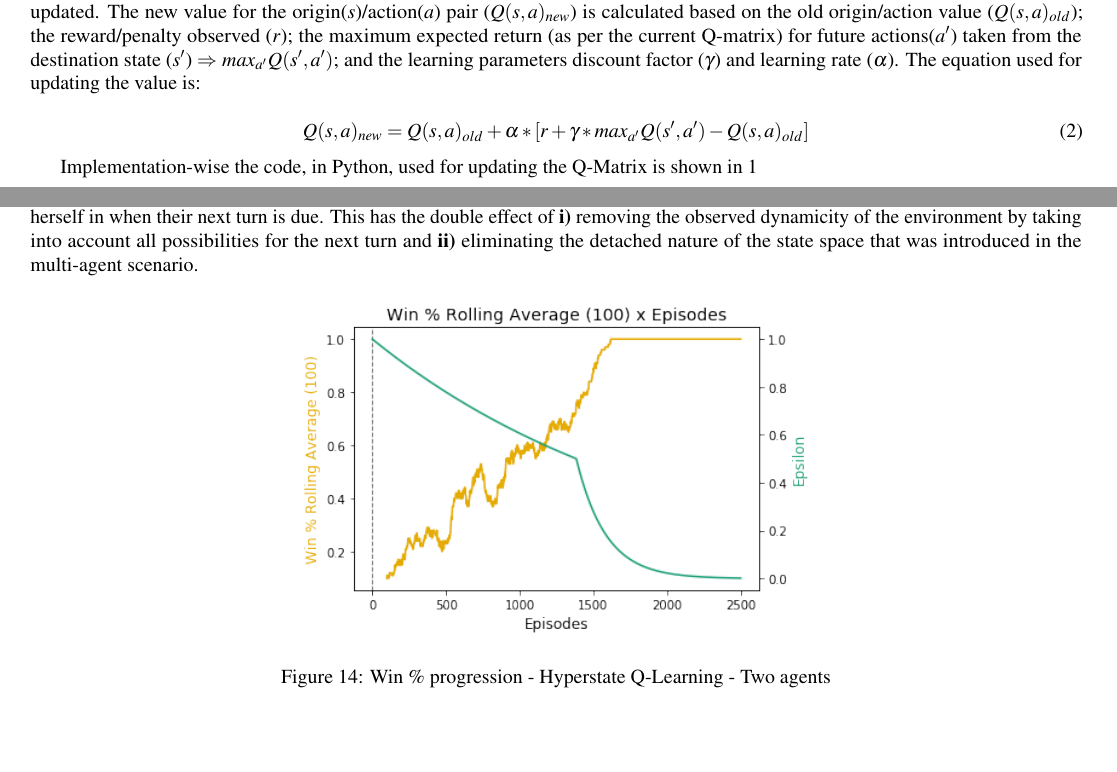
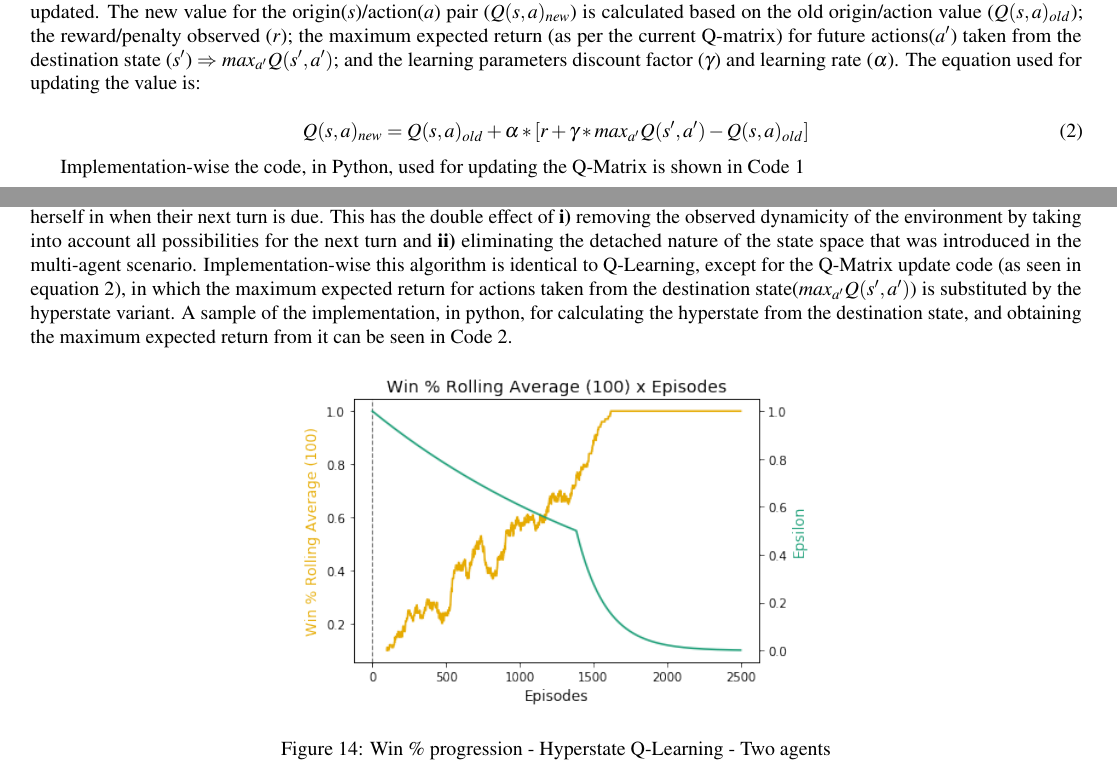
Before and after one commit to melloflavio/2019-SoftwareAgents-CW, a LaTeX document (report/report.tex): two parts of pages 4 and 10 of 11, joined at a grey line, cut so that both start at the same text, the shorter picture padded with empty space. Compiled offline with pdfLaTeX.

```diff
--- a/report/report.tex
+++ b/report/report.tex
@@ -38,6 +38,7 @@
 \renewcommand*\ttdefault{txtt}         % a nicer typewriter font
 \usepackage{cite}                      % needed to automatically sort the references
 
+\renewcommand{\lstlistingname}{Code}% Listing -> Code => https://tex.stackexchange.com/questions/64839/how-to-change-listing-caption
 
 \title{Suitability Study of Reinforcement Learning Techniques to Solve a Two-Agent Cooperative Game}
 % \date{2019-0}
@@ -186,11 +187,11 @@
 \section{Q-Matrix Update Cycle}
     Central to the Q-Learning algorithm is the Q-Matrix update cycle. After each step taken by an agent, it's associated Q-Matrix is updated. The new value for the origin($s$)/action($a$) pair ($Q(s,a)_{new}$) is calculated based on the old origin/action value ($Q(s,a)_{old}$); the reward/penalty observed ($r$); the maximum expected return (as per the current Q-matrix) for future actions($a'$) taken from the destination state ($s'$) $\Rightarrow$ $max_{a'} Q(s',a')$; and the learning parameters discount factor ($\gamma$) and learning rate ($\alpha$). The equation used for updating the value is:
 
-    \begin{equation}
+    \begin{equation}\label{eq:q_update}
         Q(s,a)_{new} = Q(s,a)_{old} + \alpha*[r+\gamma*max_{a'} Q(s',a') - Q(s,a)_{old}]
     \end{equation}
 
-    Implementation-wise the code, in Python, used for updating the Q-Matrix is shown in \ref{lst:q_update_code}
+    Implementation-wise the code, in Python, used for updating the Q-Matrix is shown in Code \ref{lst:q_update_code}
 
 \onecolumn
 % Keep identation to left since \begin{python} respects current identation
@@ -381,7 +382,7 @@
     As the results clearly show, TD($\lambda$) by itself is not able to reach an optimal policy in the two agent scenario. MOst interestingly is how the win rate keeps changing considerably after the agents enter into greedy mode. Upon further consideration and studies, it was found that this phenomenon happens due to the turn-by-turn nature of the game. From the perspective of an outside observer, the environment is static because the state only changes due to an action by either agent. However, from the perspective of each single agent, it is a dynamic environment because the state at which they take the next step is different from the state reached by her previous step. In practical terms, in TD($\lambda$) this means that the Q-Matrix will be updated in disorderly fashion, for each agent an state/action pair is updated while taking into account possible future action from states that said agent might not be visit in this episode. The backpropagating nature of Q and TD($\lambda$) Learning means that, for scenarios with only positive rewards, when calculating an error the best expected return for a future action taken from state \texttt{s} is larger than the expected return from an action leading to state \texttt{s}. Thus the error is always positive and the expected returns for all state/action pairs monotonically increase until reaching convergence. By the dynamicity introduced by two agents taking turns, this will not hold true. A side effect of this can be observed in the win \% decreasing after the agents enter into greedy mode. What little was learned from the environment is gradually "unlearned" by the agent's observing 0 reward for their general actions and decreasing the values in the Q-Matrix.
 
     \subsection{Hyperstate Q-Learning}
-    To circumvent the issued caused by the dynamic environment observed by the individual agents, a small but powerful change was introduced to the Q-Learning implementation. When calculating the individual error for a given state/action pair, instead of comparing it with the best expected return for actions taken from the next state, the algorithm compares the old expected return with the best expected return for actions taken from the next \textbf{hyperstate}. In this context an hyperstate is defined as the collection of states reachable by actions taken from the other agent in her turn. In practical terms the next hyperstate is the group of states an agent may find herself in when their next turn is due. This has the double effect of \textbf{i)} removing the observed dynamicity of the environment by taking into account all possibilities for the next turn and \textbf{ii)} eliminating the detached nature of the state space that was introduced in the multi-agent scenario.
+    To circumvent the issued caused by the dynamic environment observed by the individual agents, a small but powerful change was introduced to the Q-Learning implementation. When calculating the individual error for a given state/action pair, instead of comparing it with the best expected return for actions taken from the next state, the algorithm compares the old expected return with the best expected return for actions taken from the next \textbf{hyperstate}. In this context an hyperstate is defined as the collection of states reachable by actions taken from the other agent in her turn. In practical terms the next hyperstate is the group of states an agent may find herself in when their next turn is due. This has the double effect of \textbf{i)} removing the observed dynamicity of the environment by taking into account all possibilities for the next turn and \textbf{ii)} eliminating the detached nature of the state space that was introduced in the multi-agent scenario. Implementation-wise this algorithm is identical to Q-Learning, except for the Q-Matrix update code (as seen in equation \ref{eq:q_update}), in which the maximum expected return for actions taken from the destination state($max_{a'} Q(s',a')$) is substituted by the hyperstate variant. A sample of the implementation, in python, for calculating the hyperstate from the destination state, and obtaining the maximum expected return from it can be seen in Code \ref{lst:hyperstate}.
 
     \begin{figure}[h]
         \centering
```
Also changed, not shown: report/Images/exp_3/2_win_percent.png (added), report/Images/exp_4/2_win_percent.png (added), report/Images/exp_5/2_win_percent.png (added), report/Images/exp_II/1_winning.png (added), report/report.pdf, report/report.tex (11 more changed lines), 5 other files.
